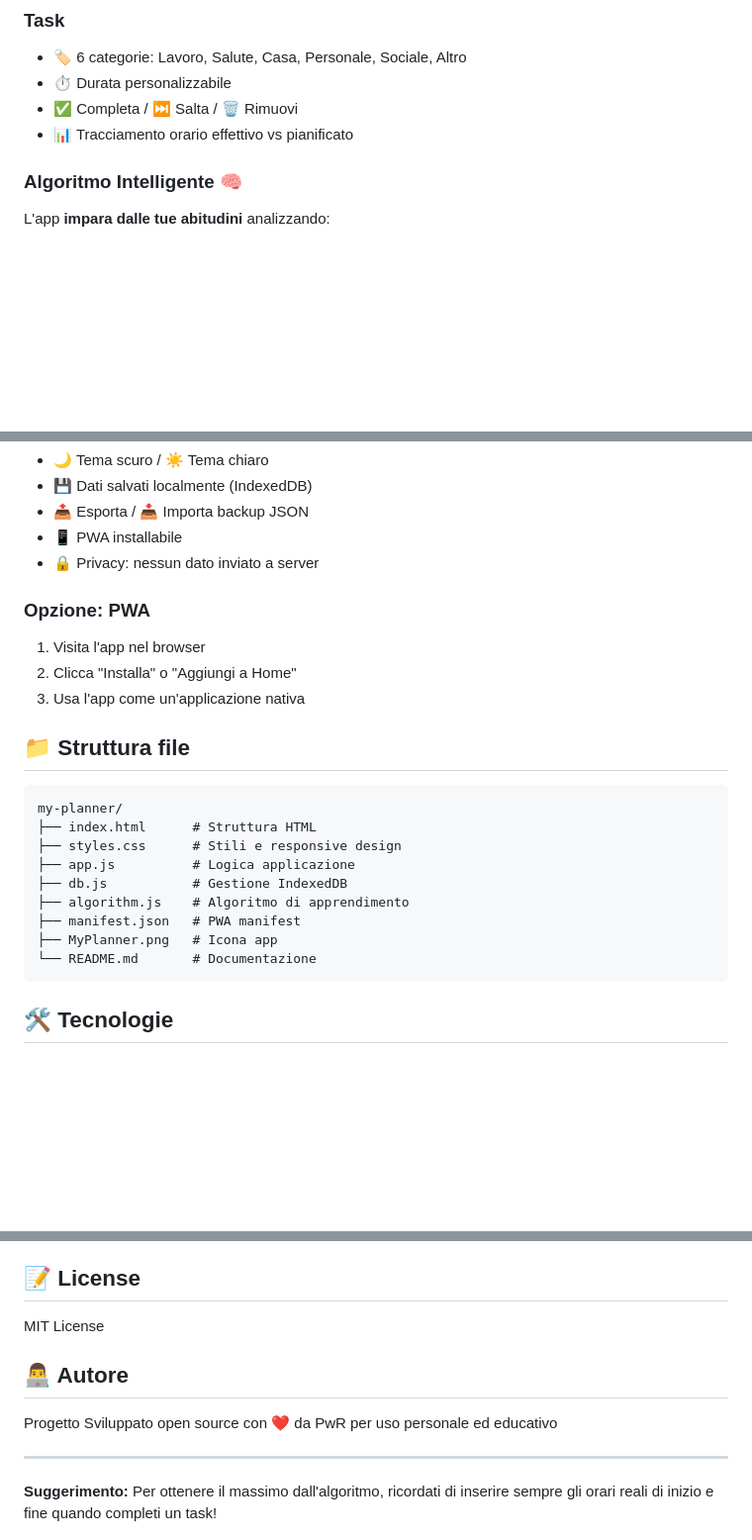
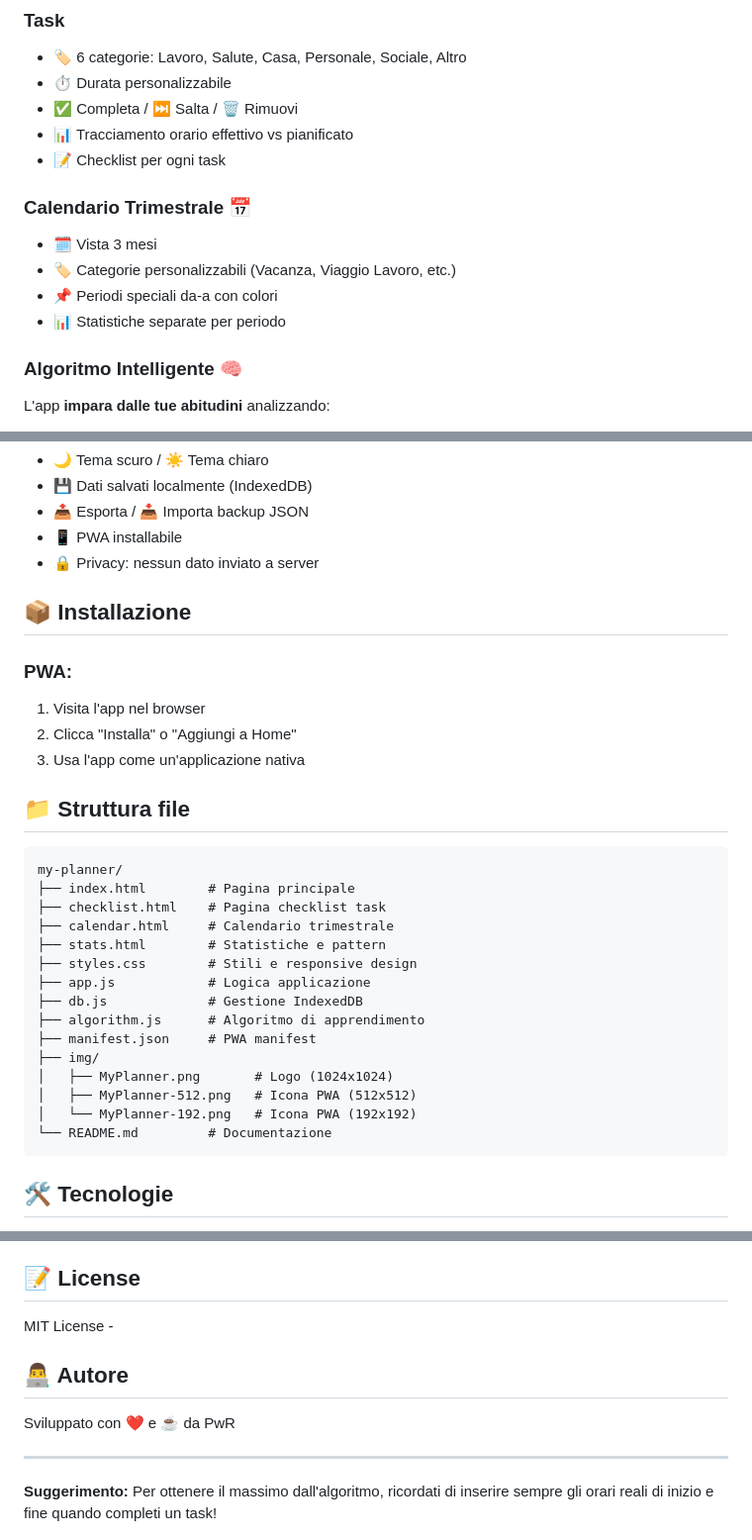
Before and after one commit to RikFlavio/MyPlanner, a Markdown page: README.md, 3 parts joined by grey strips. Shown at 99% size. Drawn GitHub-style; blank space fills up the shorter version.

````diff
--- a/README.md
+++ b/README.md
@@ -20,6 +20,14 @@
 - ⏱️ Durata personalizzabile
 - ✅ Completa / ⏭️ Salta / 🗑️ Rimuovi
 - 📊 Tracciamento orario effettivo vs pianificato
+- 📝 Checklist per ogni task
+
+### Calendario Trimestrale 📅
+
+- 🗓️ Vista 3 mesi
+- 🏷️ Categorie personalizzabili (Vacanza, Viaggio Lavoro, etc.)
+- 📌 Periodi speciali da-a con colori
+- 📊 Statistiche separate per periodo
 
 ### Algoritmo Intelligente 🧠
 
@@ -45,7 +53,9 @@ L'app **impara dalle tue abitudini** analizzando:
 - 📱 PWA installabile
 - 🔒 Privacy: nessun dato inviato a server
 
-### Opzione: PWA
+## 📦 Installazione
+
+### PWA:
 
 1. Visita l'app nel browser
 2. Clicca "Installa" o "Aggiungi a Home"
@@ -55,14 +65,20 @@ L'app **impara dalle tue abitudini** analizzando:
 
 ```
 my-planner/
-├── index.html      # Struttura HTML
-├── styles.css      # Stili e responsive design
-├── app.js          # Logica applicazione
-├── db.js           # Gestione IndexedDB
-├── algorithm.js    # Algoritmo di apprendimento
-├── manifest.json   # PWA manifest
-├── MyPlanner.png   # Icona app
-└── README.md       # Documentazione
+├── index.html        # Pagina principale
+├── checklist.html    # Pagina checklist task
+├── calendar.html     # Calendario trimestrale
+├── stats.html        # Statistiche e pattern
+├── styles.css        # Stili e responsive design
+├── app.js            # Logica applicazione
+├── db.js             # Gestione IndexedDB
+├── algorithm.js      # Algoritmo di apprendimento
+├── manifest.json     # PWA manifest
+├── img/
+│   ├── MyPlanner.png       # Logo (1024x1024)
+│   ├── MyPlanner-512.png   # Icona PWA (512x512)
+│   └── MyPlanner-192.png   # Icona PWA (192x192)
+└── README.md         # Documentazione
 ```
 
 ## 🛠️ Tecnologie
@@ -115,11 +131,11 @@ Per sincronizzare tra dispositivi, usa la funzione Esporta/Importa.
 
 ## 📝 License
 
-MIT License
+MIT License -
 
 ## 👨‍💻 Autore
 
-Progetto Sviluppato open source con ❤️ da PwR per uso personale ed educativo
+Sviluppato con ❤️ e ☕ da PwR
 
 ---
 
````
Also changed, not shown: other parts of README.md (+1 -1 lines).
